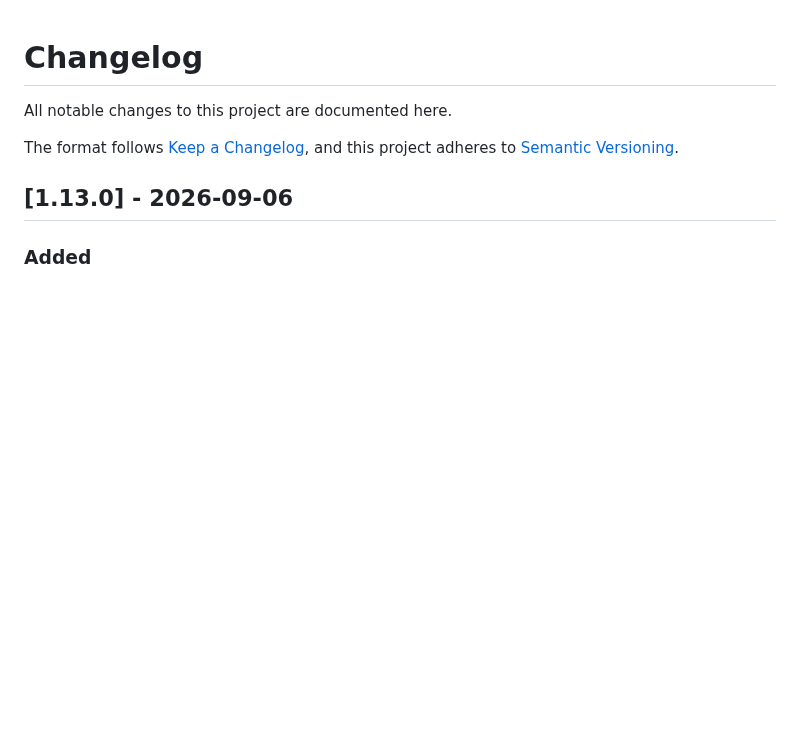
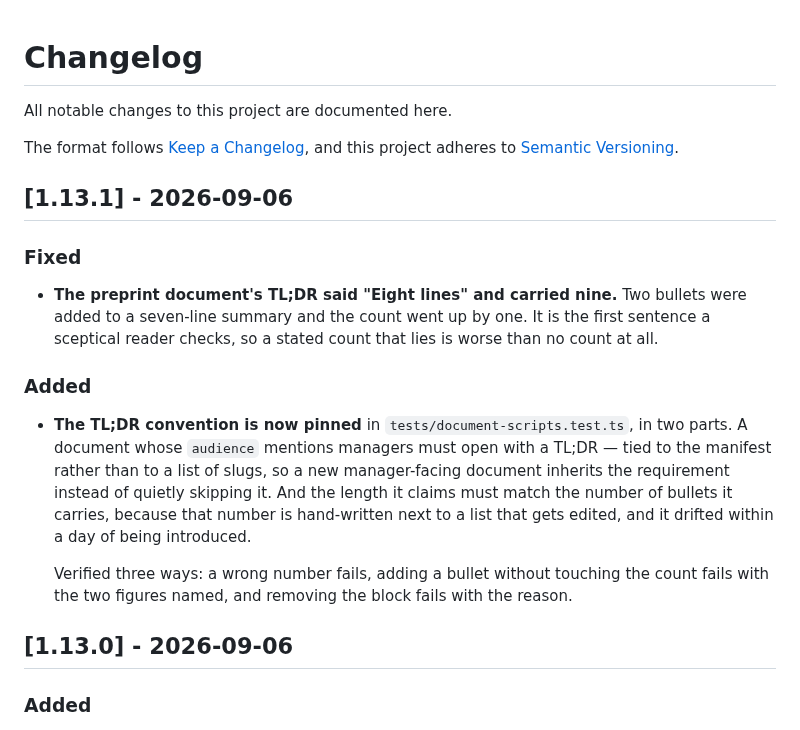
Before and after one commit to ICJIA/icjia-ojs-docs, a Markdown page: CHANGELOG.md, the part around the change. GitHub-like rendering; blank space fills up the shorter version.

```diff
--- a/CHANGELOG.md
+++ b/CHANGELOG.md
@@ -4,6 +4,29 @@ All notable changes to this project are documented here.
 
 The format follows [Keep a Changelog](https://keepachangelog.com/en/1.1.0/),
 and this project adheres to [Semantic Versioning](https://semver.org/spec/v2.0.0.html).
+
+## [1.13.1] - 2026-09-06
+
+### Fixed
+
+- **The preprint document's TL;DR said "Eight lines" and carried nine.** Two
+  bullets were added to a seven-line summary and the count went up by one. It is
+  the first sentence a sceptical reader checks, so a stated count that lies is
+  worse than no count at all.
+
+### Added
+
+- **The TL;DR convention is now pinned** in `tests/document-scripts.test.ts`, in
+  two parts. A document whose `audience` mentions managers must open with a
+  TL;DR — tied to the manifest rather than to a list of slugs, so a new
+  manager-facing document inherits the requirement instead of quietly skipping
+  it. And the length it claims must match the number of bullets it carries,
+  because that number is hand-written next to a list that gets edited, and it
+  drifted within a day of being introduced.
+
+  Verified three ways: a wrong number fails, adding a bullet without touching the
+  count fails with the two figures named, and removing the block fails with the
+  reason.
 
 ## [1.13.0] - 2026-09-06
 
```
Also changed, not shown: README.md (+2 -2 lines), public/banner.png, 4 other files.
